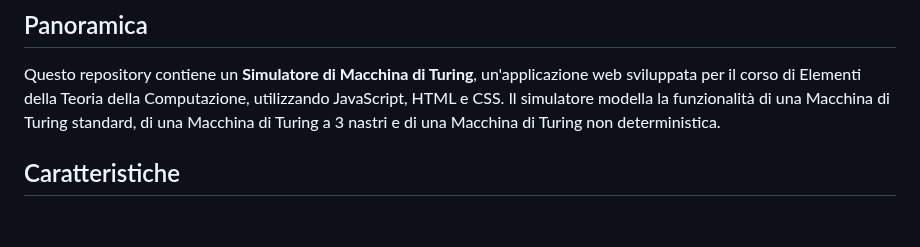
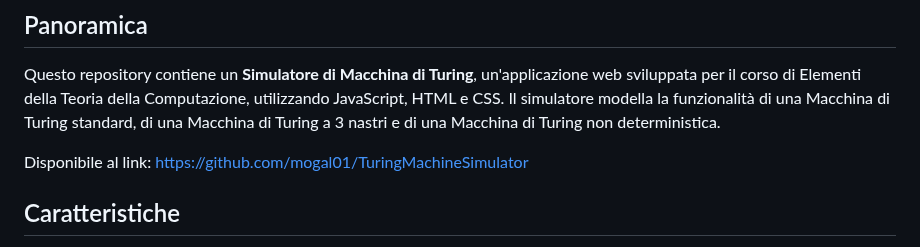
Before and after one commit to mogal01/TuringMachineSimulator, a Markdown page: README.md, the part around the change. Rendered like a GitHub page; blank space fills up the shorter version.

```diff
--- a/README.md
+++ b/README.md
@@ -3,6 +3,8 @@
 ## Panoramica
 
 Questo repository contiene un **Simulatore di Macchina di Turing**, un'applicazione web sviluppata per il corso di Elementi della Teoria della Computazione, utilizzando JavaScript, HTML e CSS. Il simulatore modella la funzionalità di una Macchina di Turing standard, di una Macchina di Turing a 3 nastri e di una Macchina di Turing non deterministica.
+
+Disponibile al link: [https://github.com/mogal01/TuringMachineSimulator](https://mogal01.github.io/TuringMachineSimulator/)
 
 ## Caratteristiche
 
```
